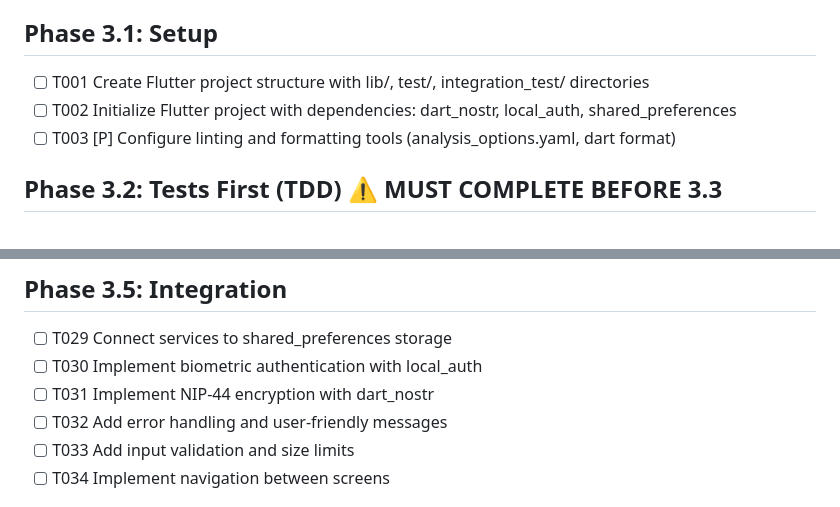
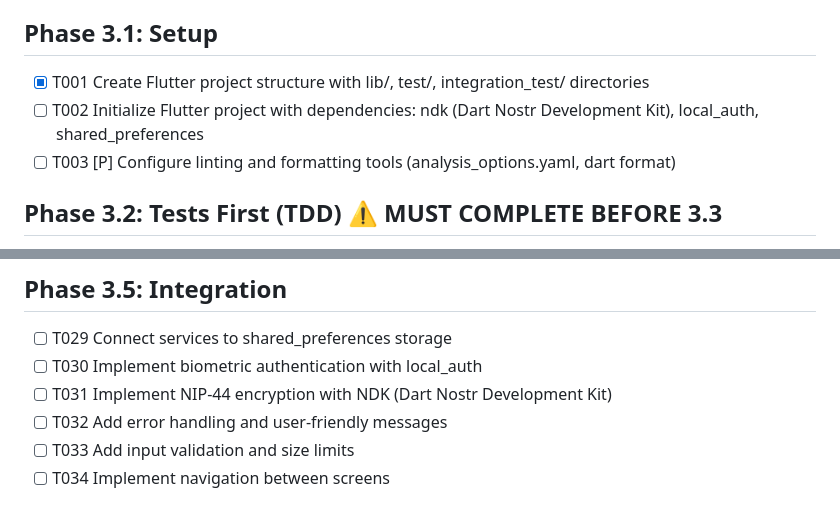
Before and after one commit to mplorentz/keydex, a Markdown page: specs/001-store-text-in-lockbox/tasks.md, 2 parts joined by grey strips. GitHub-like rendering.

```diff
--- a/specs/001-store-text-in-lockbox/tasks.md
+++ b/specs/001-store-text-in-lockbox/tasks.md
@@ -41,8 +41,8 @@
 - Paths shown below assume Flutter mobile app structure
 
 ## Phase 3.1: Setup
-- [ ] T001 Create Flutter project structure with lib/, test/, integration_test/ directories
-- [ ] T002 Initialize Flutter project with dependencies: dart_nostr, local_auth, shared_preferences
+- [x] T001 Create Flutter project structure with lib/, test/, integration_test/ directories
+- [ ] T002 Initialize Flutter project with dependencies: ndk (Dart Nostr Development Kit), local_auth, shared_preferences
 - [ ] T003 [P] Configure linting and formatting tools (analysis_options.yaml, dart format)
 
 ## Phase 3.2: Tests First (TDD) ⚠️ MUST COMPLETE BEFORE 3.3
@@ -80,7 +80,7 @@
 ## Phase 3.5: Integration
 - [ ] T029 Connect services to shared_preferences storage
 - [ ] T030 Implement biometric authentication with local_auth
-- [ ] T031 Implement NIP-44 encryption with dart_nostr
+- [ ] T031 Implement NIP-44 encryption with NDK (Dart Nostr Development Kit)
 - [ ] T032 Add error handling and user-friendly messages
 - [ ] T033 Add input validation and size limits
 - [ ] T034 Implement navigation between screens
```
Also changed, not shown: specs/001-store-text-in-lockbox/plan.md (+1 -1 lines), specs/001-store-text-in-lockbox/research.md (+11 -6 lines).
